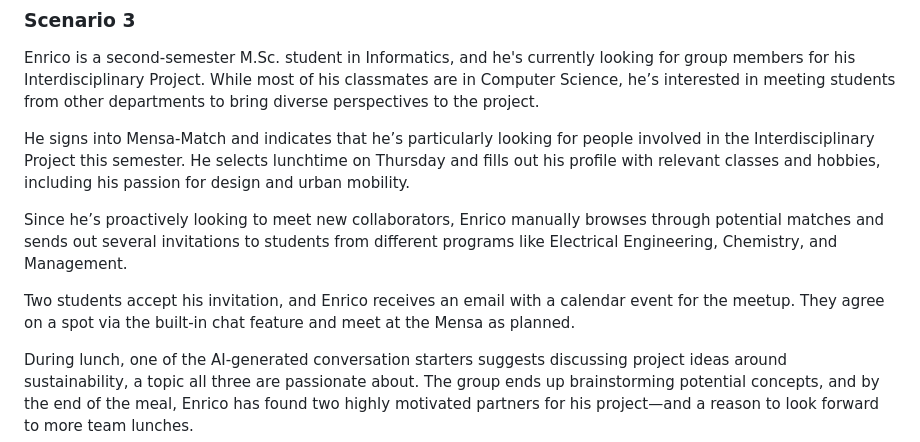
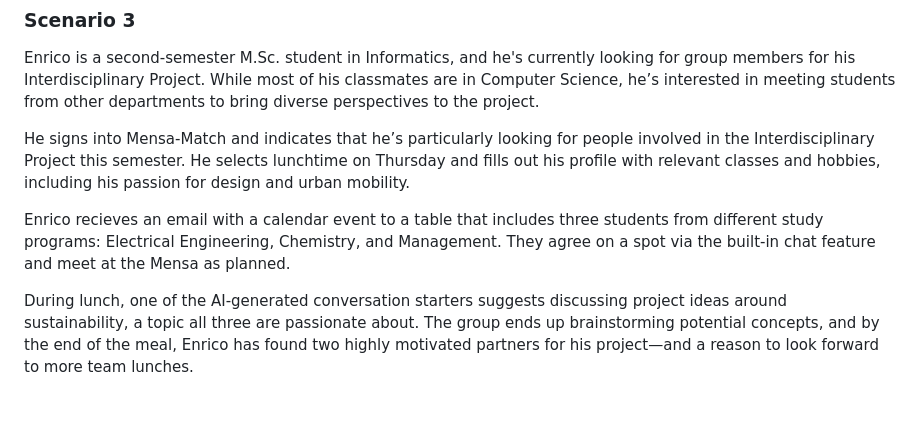
Before and after one commit to AET-DevOps25/team-devoops, a Markdown page: docs/problem_statement.md, the part around the change. Rendered like a GitHub page; blank space fills up the shorter version.

Commit message:
Removed reference to manual picking from scenario 3
As discussed, we will avoid manual picking to prevent "tinder-toxic" situations.

```diff
--- a/docs/problem_statement.md
+++ b/docs/problem_statement.md
@@ -47,8 +47,6 @@ Enrico is a second-semester M.Sc. student in Informatics, and he's currently loo
 
 He signs into Mensa-Match and indicates that he’s particularly looking for people involved in the Interdisciplinary Project this semester. He selects lunchtime on Thursday and fills out his profile with relevant classes and hobbies, including his passion for design and urban mobility.
 
-Since he’s proactively looking to meet new collaborators, Enrico manually browses through potential matches and sends out several invitations to students from different programs like Electrical Engineering, Chemistry, and Management.
-
-Two students accept his invitation, and Enrico receives an email with a calendar event for the meetup. They agree on a spot via the built-in chat feature and meet at the Mensa as planned.
+Enrico recieves an email with a calendar event to a table that includes three students from different study programs: Electrical Engineering, Chemistry, and Management. They agree on a spot via the built-in chat feature and meet at the Mensa as planned.
 
 During lunch, one of the AI-generated conversation starters suggests discussing project ideas around sustainability, a topic all three are passionate about. The group ends up brainstorming potential concepts, and by the end of the meal, Enrico has found two highly motivated partners for his project—and a reason to look forward to more team lunches.
```
